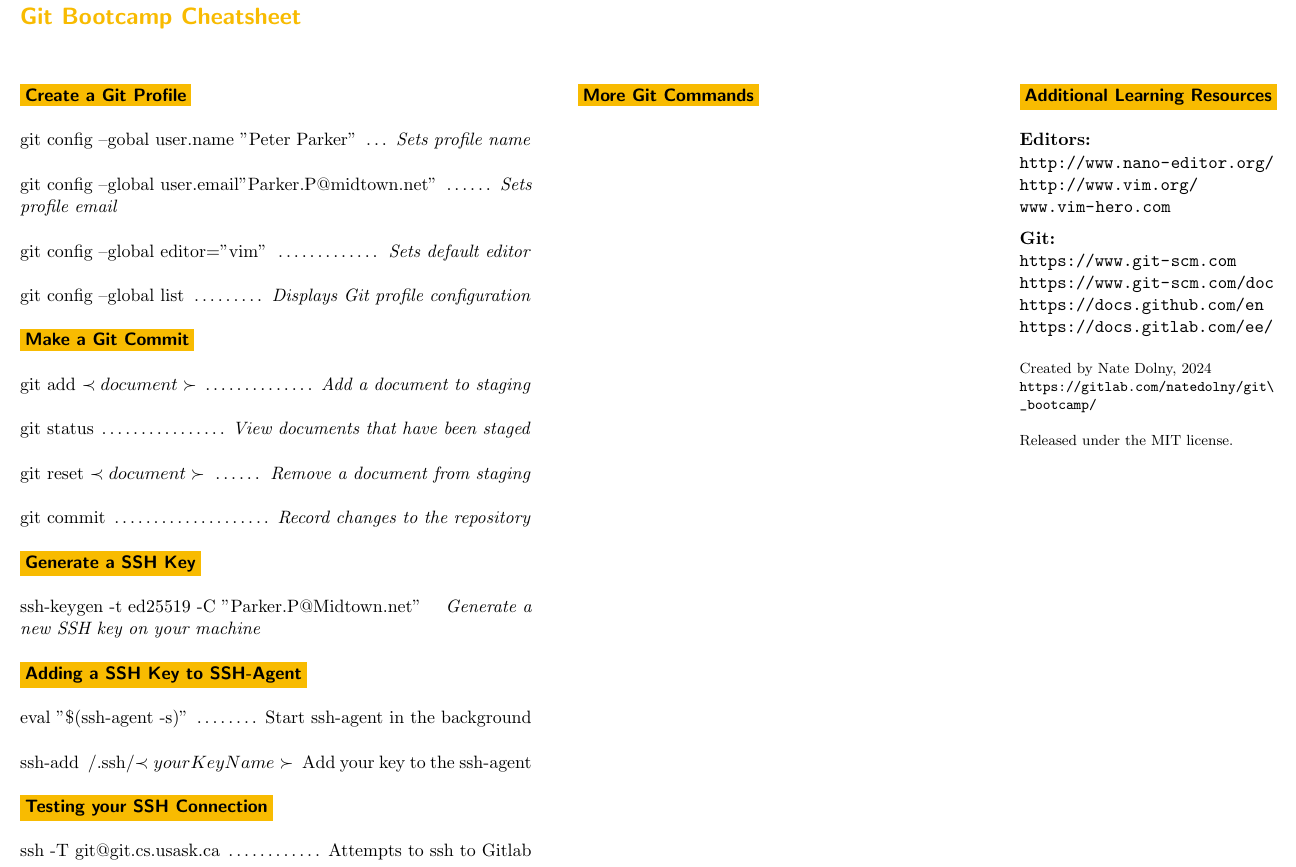
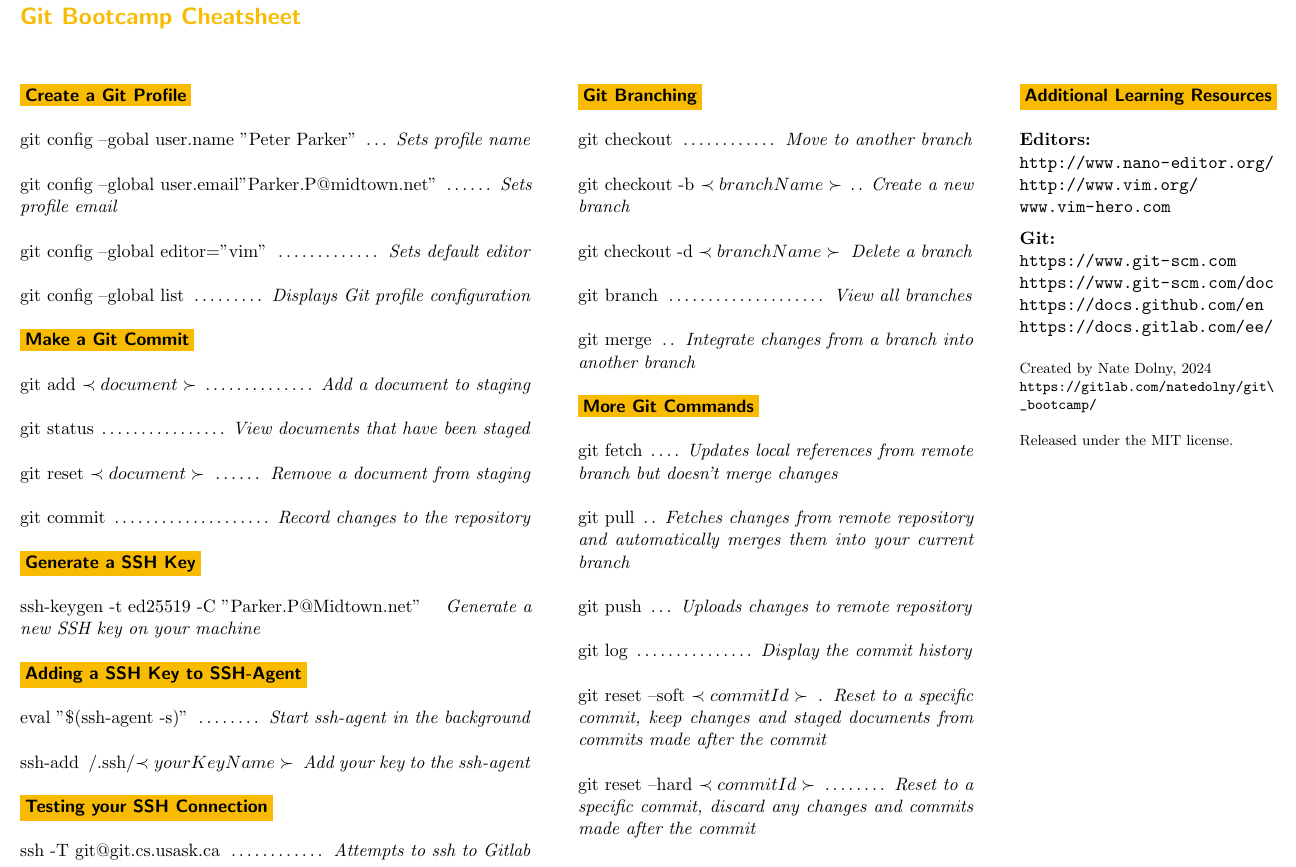
Before and after one commit to NateDolny/git_bootcamp, a LaTeX document (cheatsheet/reference.tex): part of the page, cut so that both start at the same text. Compiled offline with pdfLaTeX.

Commit message:
reference: updated reference.tex, see details below
* filled in More Git Commands section
* added Git Branching section
* placed Git Branching above More Git Commands

```diff
--- a/cheatsheet/reference.tex
+++ b/cheatsheet/reference.tex
@@ -72,14 +72,14 @@
 
 \sectiontitle{Adding a SSH Key to SSH-Agent}
 
-\command{eval "\$(ssh-agent -s)"}{Start ssh-agent in the background}
+\command{eval "\$(ssh-agent -s)"}{\textit{Start ssh-agent in the background}}
 
-\command{ssh-add ~/.ssh/\(\prec yourKeyName \succ\)}{Add your key to the ssh-agent}
+\command{ssh-add ~/.ssh/\(\prec yourKeyName \succ\)}{\textit{Add your key to the ssh-agent}}
 
 
 \sectiontitle{Testing your SSH Connection}
 
-\command{ssh -T git@git.cs.usask.ca}{Attempts to ssh to Gitlab}
+\command{ssh -T git@git.cs.usask.ca}{\textit{Attempts to ssh to Gitlab}}
 
 %------------------------------------------------------------------------------
 
@@ -96,8 +96,36 @@
 %------------------------------------------------------------------------------
 %	HEADING FIVE
 %------------------------------------------------------------------------------
-\sectiontitle{More Git Commands} % Heading five
+\sectiontitle{Git Branching} % Heading five
 
+\command{git checkout}{\textit{Move to another branch}}
+
+\command{git checkout -b \(\prec branchName \succ\)}{\textit{Create a new branch}}
+
+\command{git checkout -d \(\prec branchName \succ\)}{\textit{Delete a branch}}
+
+\command{git branch}{\textit{View all branches}}
+
+\command{git merge}{\textit{Integrate changes from a branch into another branch}}
+
+
+\sectiontitle{More Git Commands}
+
+\command{git fetch}{\textit{Updates local references from remote branch but
+doesn't merge changes}}
+
+\command{git pull}{\textit{Fetches changes from remote repository and
+automatically merges them into your current branch}}
+
+\command{git push}{\textit{Uploads changes to remote repository}}
+
+\command{git log}{\textit{Display the commit history}}
+
+\command{git reset --soft \(\prec commitId \succ\)}{\textit{Reset to a specific commit, keep changes and
+staged documents from commits made after the commit}}
+
+\command{git reset --hard \(\prec commitId \succ\)}{\textit{Reset to a specific commit, discard any
+changes and commits made after the commit}}
 %------------------------------------------------------------------------------
 
 \end{minipage} % End the second column of text
```
Also changed, not shown: 2 other files.
